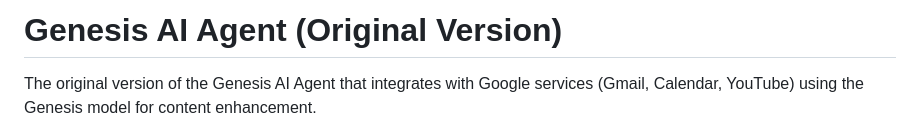
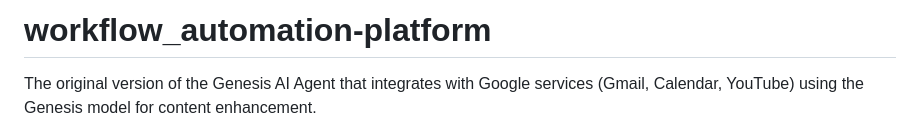
Before and after one commit to HarshithMuramalla/Workflow-Automation-Platform, a Markdown page: README.md, the part around the change. Rendered like a GitHub page.

```diff
--- a/README.md
+++ b/README.md
@@ -1,4 +1,4 @@
-# Genesis AI Agent (Original Version)
+# workflow_automation-platform
 
 The original version of the Genesis AI Agent that integrates with Google services (Gmail, Calendar, YouTube) using the Genesis model for content enhancement.
 
```
